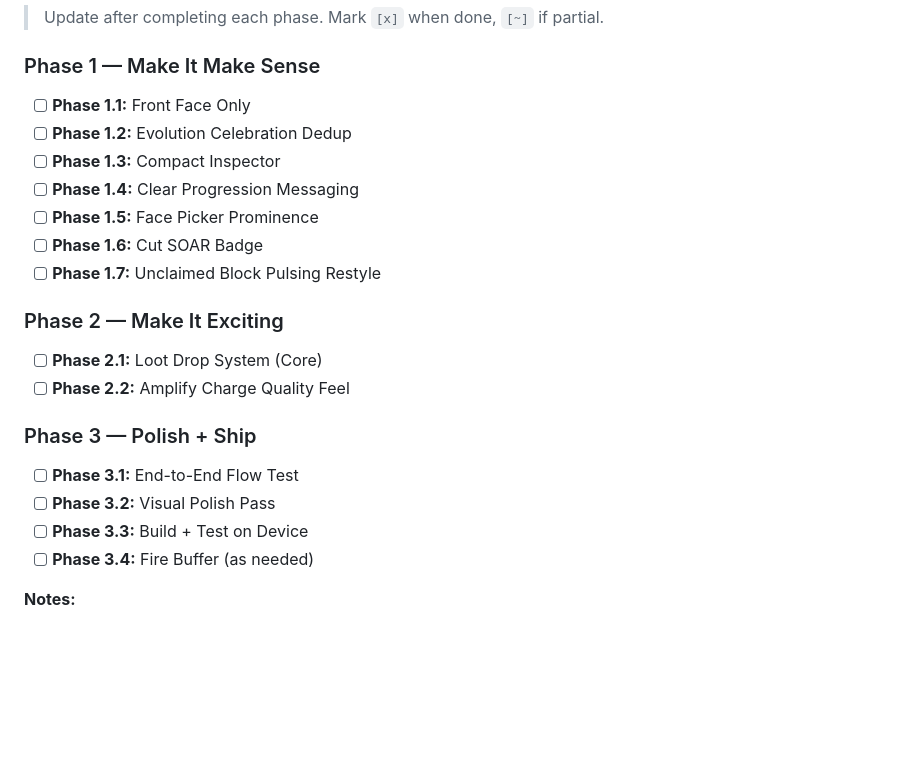
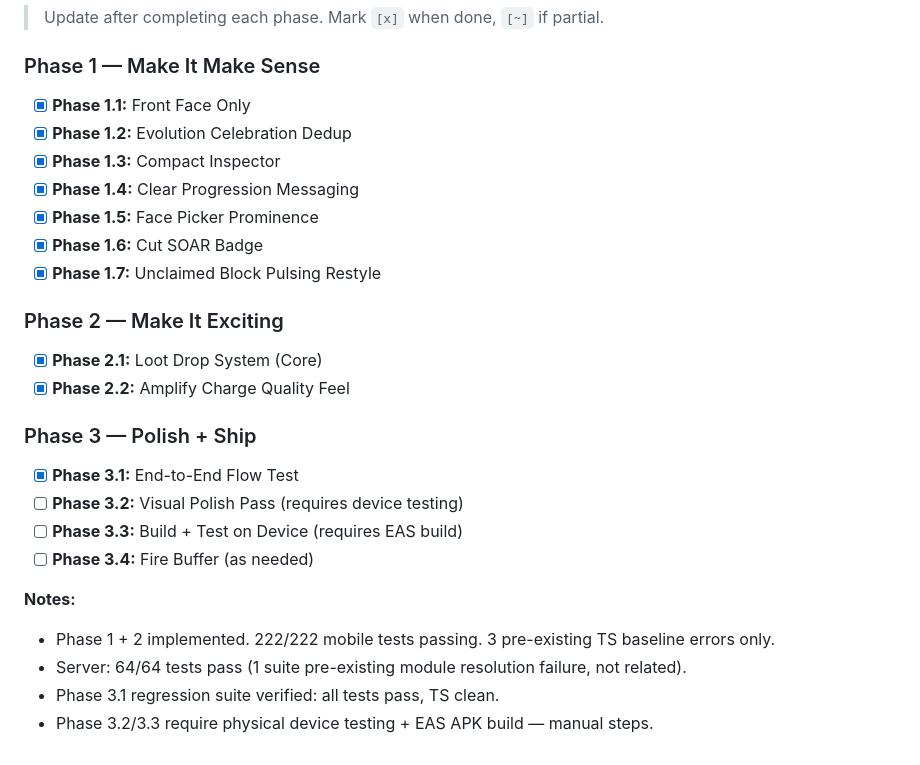
Before and after one commit to epicexcelsior/monolith, a Markdown page: docs/POST_HACK_SPRINT.md, the part around the change. Drawn GitHub-style; blank space fills up the shorter version.

Commit message:
docs: update post-hack sprint progress tracker — phases 1-2 complete
All code phases done. 222/222 mobile tests passing.
Remaining: visual polish + device build (manual steps).

Co-Authored-By: Claude Opus 4.6 <noreply@anthropic.com>

```diff
--- a/docs/POST_HACK_SPRINT.md
+++ b/docs/POST_HACK_SPRINT.md
@@ -861,23 +861,26 @@ Animated.spring(panelHeight, {
 > Update after completing each phase. Mark `[x]` when done, `[~]` if partial.
 
 ### Phase 1 — Make It Make Sense
-- [ ] **Phase 1.1:** Front Face Only
-- [ ] **Phase 1.2:** Evolution Celebration Dedup
-- [ ] **Phase 1.3:** Compact Inspector
-- [ ] **Phase 1.4:** Clear Progression Messaging
-- [ ] **Phase 1.5:** Face Picker Prominence
-- [ ] **Phase 1.6:** Cut SOAR Badge
-- [ ] **Phase 1.7:** Unclaimed Block Pulsing Restyle
+- [x] **Phase 1.1:** Front Face Only
+- [x] **Phase 1.2:** Evolution Celebration Dedup
+- [x] **Phase 1.3:** Compact Inspector
+- [x] **Phase 1.4:** Clear Progression Messaging
+- [x] **Phase 1.5:** Face Picker Prominence
+- [x] **Phase 1.6:** Cut SOAR Badge
+- [x] **Phase 1.7:** Unclaimed Block Pulsing Restyle
 
 ### Phase 2 — Make It Exciting
-- [ ] **Phase 2.1:** Loot Drop System (Core)
-- [ ] **Phase 2.2:** Amplify Charge Quality Feel
+- [x] **Phase 2.1:** Loot Drop System (Core)
+- [x] **Phase 2.2:** Amplify Charge Quality Feel
 
 ### Phase 3 — Polish + Ship
-- [ ] **Phase 3.1:** End-to-End Flow Test
-- [ ] **Phase 3.2:** Visual Polish Pass
-- [ ] **Phase 3.3:** Build + Test on Device
+- [x] **Phase 3.1:** End-to-End Flow Test
+- [ ] **Phase 3.2:** Visual Polish Pass (requires device testing)
+- [ ] **Phase 3.3:** Build + Test on Device (requires EAS build)
 - [ ] **Phase 3.4:** Fire Buffer (as needed)
 
 **Notes:**
-<!-- Add notes after each phase completion -->
+- Phase 1 + 2 implemented. 222/222 mobile tests passing. 3 pre-existing TS baseline errors only.
+- Server: 64/64 tests pass (1 suite pre-existing module resolution failure, not related).
+- Phase 3.1 regression suite verified: all tests pass, TS clean.
+- Phase 3.2/3.3 require physical device testing + EAS APK build — manual steps.
```
